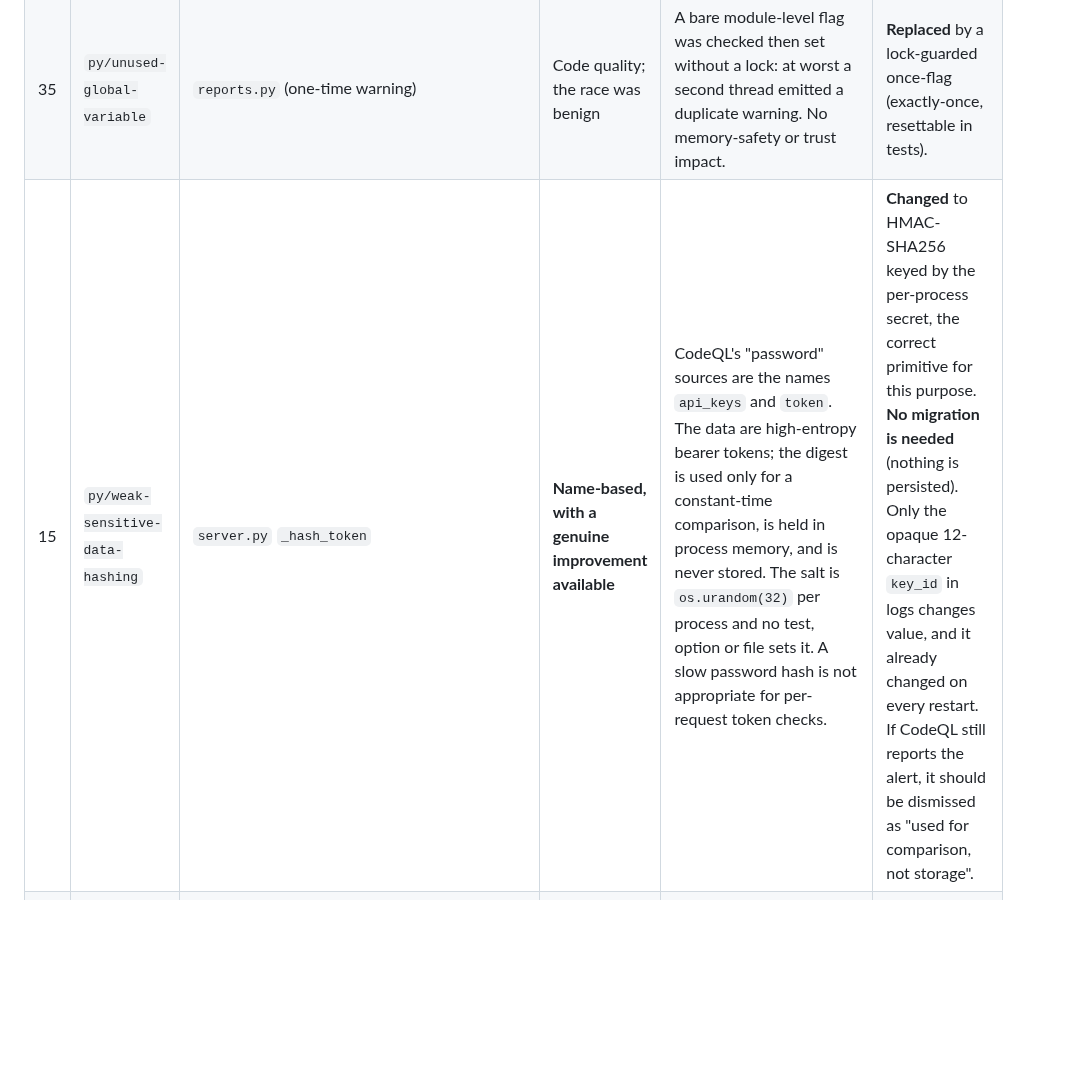
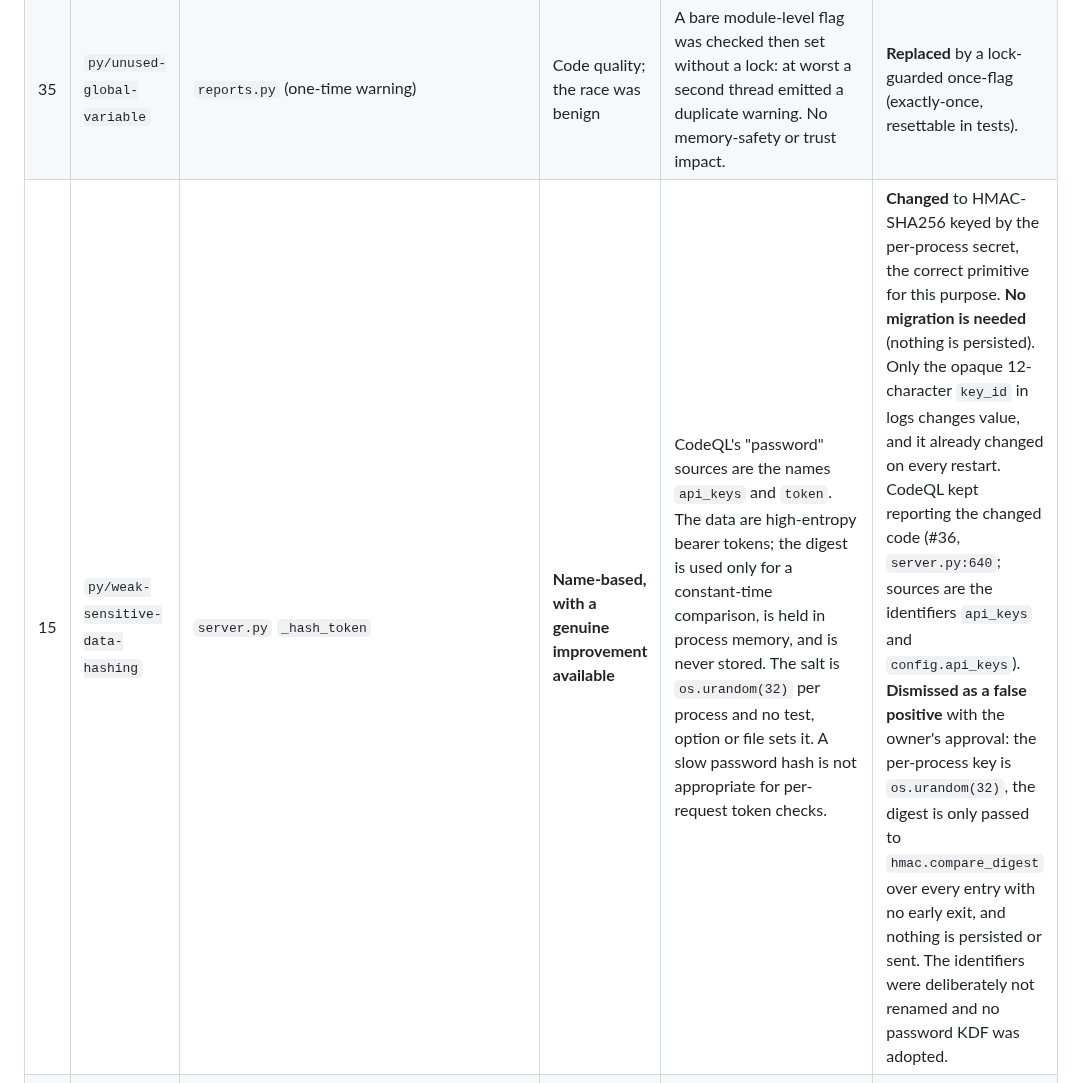
Before and after one commit to BAder82t/regaudit-fhe, a Markdown page: docs/CODEQL_TRIAGE.md, the part around the change. Rendered like a GitHub page; blank space fills up the shorter version.

Commit message:
docs: record dismissal of CodeQL alert 36

```diff
--- a/docs/CODEQL_TRIAGE.md
+++ b/docs/CODEQL_TRIAGE.md
@@ -17,7 +17,7 @@ changed to the recommended API if that is a genuine improvement.
 |---|---|---|---|---|---|
 | 1 | `py/stack-trace-exposure` | `server.py` `/readyz` | **True positive (low)** | The flow ends at the handler's return: `error = str(exc)` from a failed `load_schema` was sent to an unauthenticated probe, and exception text can carry file-system paths. | **Fixed.** The response now says `schema bundle unavailable`; the detail is logged server-side. |
 | 35 | `py/unused-global-variable` | `reports.py` (one-time warning) | Code quality; the race was benign | A bare module-level flag was checked then set without a lock: at worst a second thread emitted a duplicate warning. No memory-safety or trust impact. | **Replaced** by a lock-guarded once-flag (exactly-once, resettable in tests). |
-| 15 | `py/weak-sensitive-data-hashing` | `server.py` `_hash_token` | **Name-based, with a genuine improvement available** | CodeQL's "password" sources are the names `api_keys` and `token`. The data are high-entropy bearer tokens; the digest is used only for a constant-time comparison, is held in process memory, and is never stored. The salt is `os.urandom(32)` per process and no test, option or file sets it. A slow password hash is not appropriate for per-request token checks. | **Changed** to HMAC-SHA256 keyed by the per-process secret, the correct primitive for this purpose. **No migration is needed** (nothing is persisted). Only the opaque 12-character `key_id` in logs changes value, and it already changed on every restart. If CodeQL still reports the alert, it should be dismissed as "used for comparison, not storage". |
+| 15 | `py/weak-sensitive-data-hashing` | `server.py` `_hash_token` | **Name-based, with a genuine improvement available** | CodeQL's "password" sources are the names `api_keys` and `token`. The data are high-entropy bearer tokens; the digest is used only for a constant-time comparison, is held in process memory, and is never stored. The salt is `os.urandom(32)` per process and no test, option or file sets it. A slow password hash is not appropriate for per-request token checks. | **Changed** to HMAC-SHA256 keyed by the per-process secret, the correct primitive for this purpose. **No migration is needed** (nothing is persisted). Only the opaque 12-character `key_id` in logs changes value, and it already changed on every restart. CodeQL kept reporting the changed code (#36, `server.py:640`; sources are the identifiers `api_keys` and `config.api_keys`). **Dismissed as a false positive** with the owner's approval: the per-process key is `os.urandom(32)`, the digest is only passed to `hmac.compare_digest` over every entry with no early exit, and nothing is persisted or sent. The identifiers were deliberately not renamed and no password KDF was adopted. |
 | 2, 3, 4 | `py/clear-text-logging-sensitive-data` | `examples/regulator_verify_signature.py:79`, `:95`; `examples/signed_envelope.py:70` | **False positive** | The "secret" source expressions are, by column, `out.issuer_trusted`, `bad.issuer_trusted` and `outcome.issuer_trusted`: a boolean named like a credential. The printed value is a public yes/no. The same example lines also read the now-deprecated `.valid`. | **Examples updated** to print `trust_status` and to assert on it, which removes both the match and the deprecated usage. No alert was suppressed. |
 
 ## Verified false positives, left unchanged for the owner to decide
```
